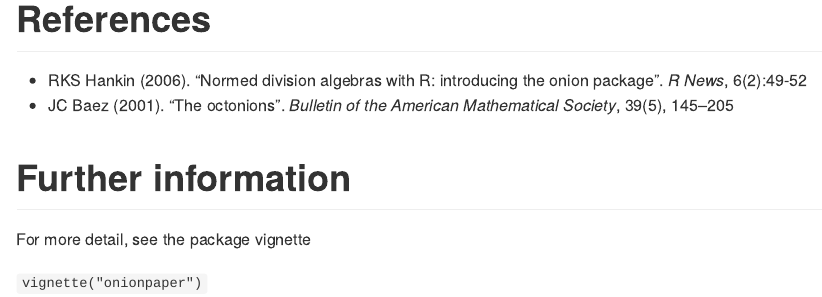
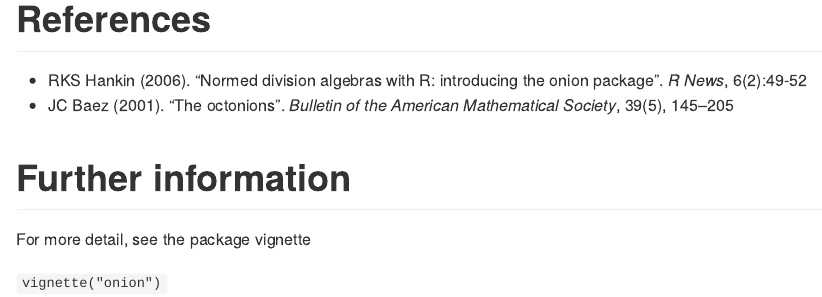
Before and after one commit to RobinHankin/onion, an R Markdown document (README.Rmd): the page in a window 1100 px wide, from 4260 px down. The pictures show the output file README.md that the author committed with the source, drawn offline in the style of GitHub; badge pictures from the web are left out.

Commit message:
consistentification, onionpaper -> onion

```diff
--- a/README.Rmd
+++ b/README.Rmd
@@ -134,4 +134,4 @@ x*(y*z) - (x*y)*z
 
 For more detail, see the package vignette
 
-`vignette("onionpaper")`
+`vignette("onion")`
```
Also changed, not shown: README.md.
